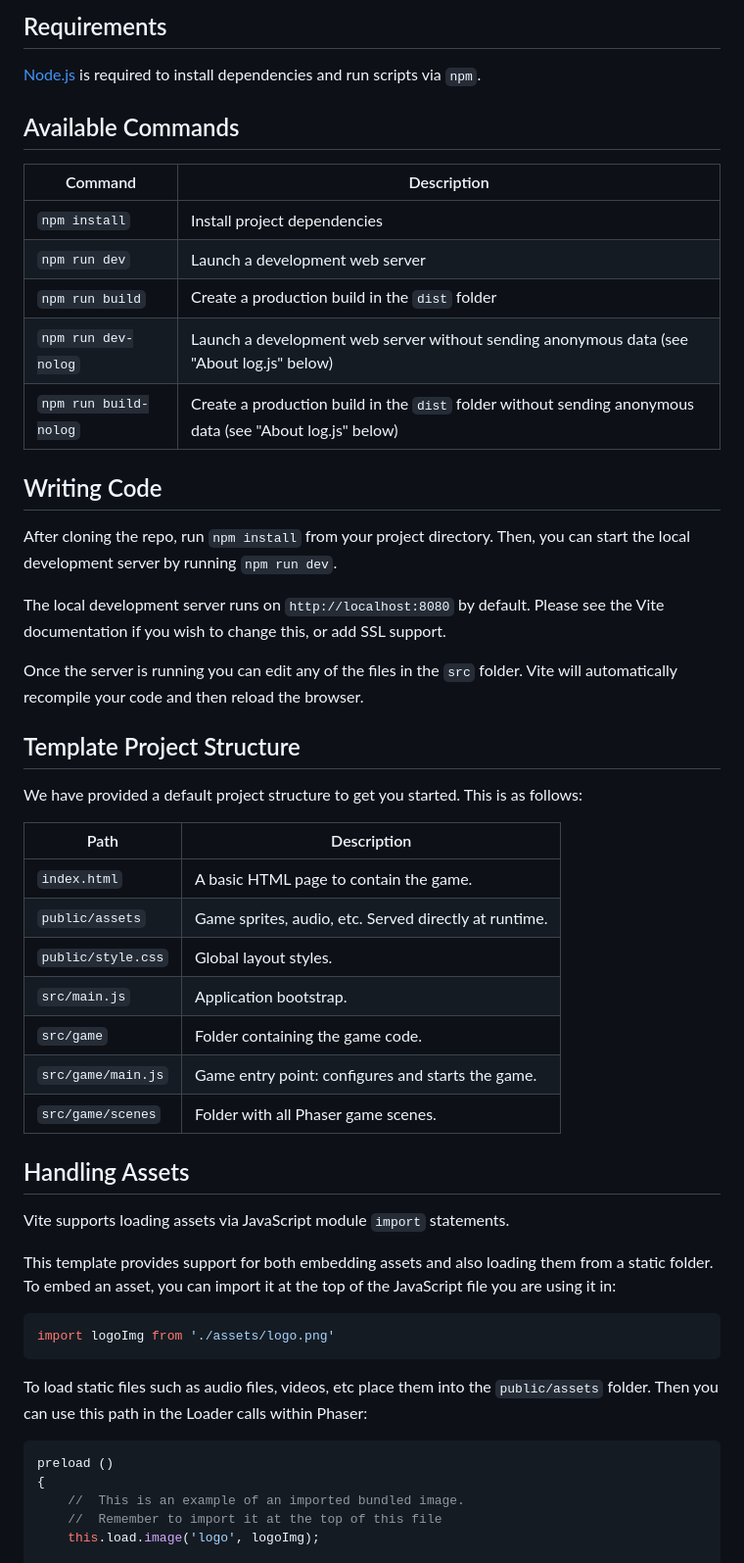
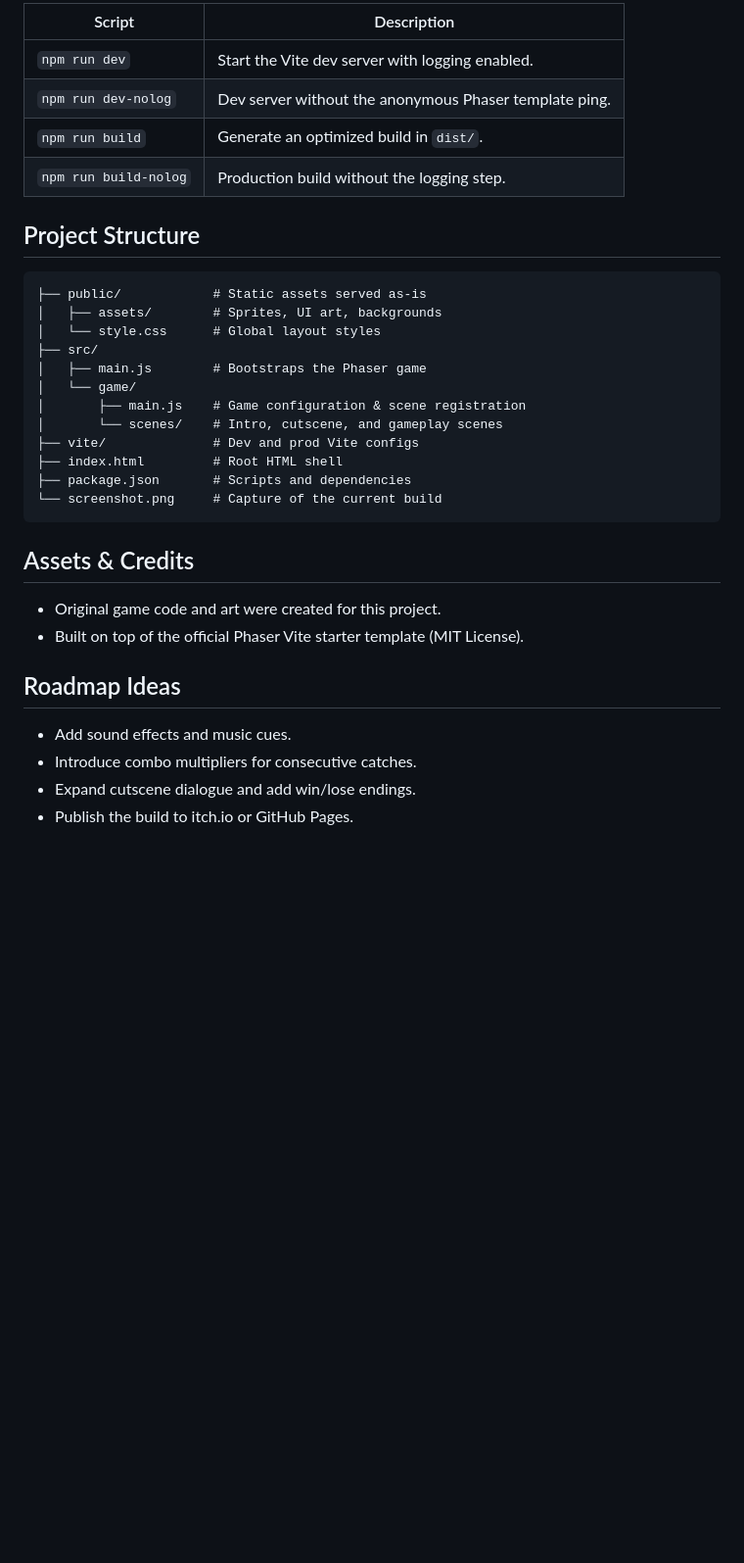
Before and after one commit to keocher/first-phaser-game, a Markdown page: README.md, the part around the change printed below. Shown: that part at 98% size. GitHub-like rendering; blank space fills up the shorter version.

````diff
--- a/README.md
+++ b/README.md
@@ -15,57 +45,34 @@ This template has been updated for:
 
-## Requirements
+| Script | Description |
+| --- | --- |
+| `npm run dev` | Start the Vite dev server with logging enabled. |
+| `npm run dev-nolog` | Dev server without the anonymous Phaser template ping. |
+| `npm run build` | Generate an optimized build in `dist/`. |
+| `npm run build-nolog` | Production build without the logging step. |
 
-[Node.js](https://nodejs.org) is required to install dependencies and run scripts via `npm`.
-
-## Available Commands
-
-| Command | Description |
-|---------|-------------|
-| `npm install` | Install project dependencies |
-| `npm run dev` | Launch a development web server |
-| `npm run build` | Create a production build in the `dist` folder |
-| `npm run dev-nolog` | Launch a development web server without sending anonymous data (see "About log.js" below) |
-| `npm run build-nolog` | Create a production build in the `dist` folder without sending anonymous data (see "About log.js" below) |
-
-
-## Writing Code
-
-After cloning the repo, run `npm install` from your project directory. Then, you can start the local development server by running `npm run dev`.
-
-The local development server runs on `http://localhost:8080` by default. Please see the Vite documentation if you wish to change this, or add SSL support.
-
-Once the server is running you can edit any of the files in the `src` folder. Vite will automatically recompile your code and then reload the browser.
-
-## Template Project Structure
-
-We have provided a default project structure to get you started. This is as follows:
-
-| Path                         | Description                                                |
-|------------------------------|------------------------------------------------------------|
-| `index.html`                 | A basic HTML page to contain the game.                     |
-| `public/assets`              | Game sprites, audio, etc. Served directly at runtime.      |
-| `public/style.css`           | Global layout styles.                                      |
-| `src/main.js`                | Application bootstrap.                                     |
-| `src/game`                   | Folder containing the game code.                           |
-| `src/game/main.js`           | Game entry point: configures and starts the game.          |
-| `src/game/scenes`            | Folder with all Phaser game scenes.                        |
-
-## Handling Assets
-
-Vite supports loading assets via JavaScript module `import` statements.
-
-This template provides support for both embedding assets and also loading them from a static folder. To embed an asset, you can import it at the top of the JavaScript file you are using it in:
-
-```js
-import logoImg from './assets/logo.png'
+## Project Structure
+```
+├── public/            # Static assets served as-is
+│   ├── assets/        # Sprites, UI art, backgrounds
+│   └── style.css      # Global layout styles
+├── src/
+│   ├── main.js        # Bootstraps the Phaser game
+│   └── game/
+│       ├── main.js    # Game configuration & scene registration
+│       └── scenes/    # Intro, cutscene, and gameplay scenes
+├── vite/              # Dev and prod Vite configs
+├── index.html         # Root HTML shell
+├── package.json       # Scripts and dependencies
+└── screenshot.png     # Capture of the current build
 ```
 
-To load static files such as audio files, videos, etc place them into the `public/assets` folder. Then you can use this path in the Loader calls within Phaser:
+## Assets & Credits
+- Original game code and art were created for this project.
+- Built on top of the official Phaser Vite starter template (MIT License).
 
-```js
-preload ()
-{
-    //  This is an example of an imported bundled image.
-    //  Remember to import it at the top of this file
-    this.load.image('logo', logoImg);
+## Roadmap Ideas
+- Add sound effects and music cues.
+- Introduce combo multipliers for consecutive catches.
+- Expand cutscene dialogue and add win/lose endings.
+- Publish the build to itch.io or GitHub Pages.
 
````
Also changed, not shown: other parts of README.md (+37 -88 lines), screenshot.png (deleted), screenshot1.png (added), screenshot2.png (added), screenshot3.png (added), 1 other file.
